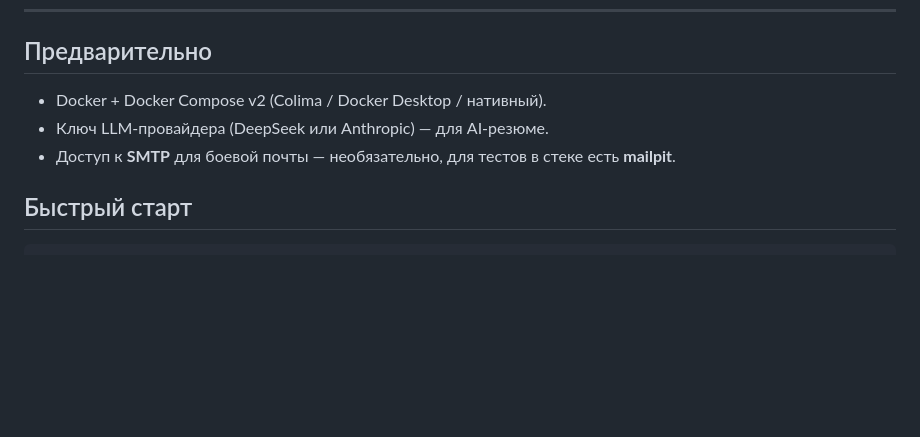
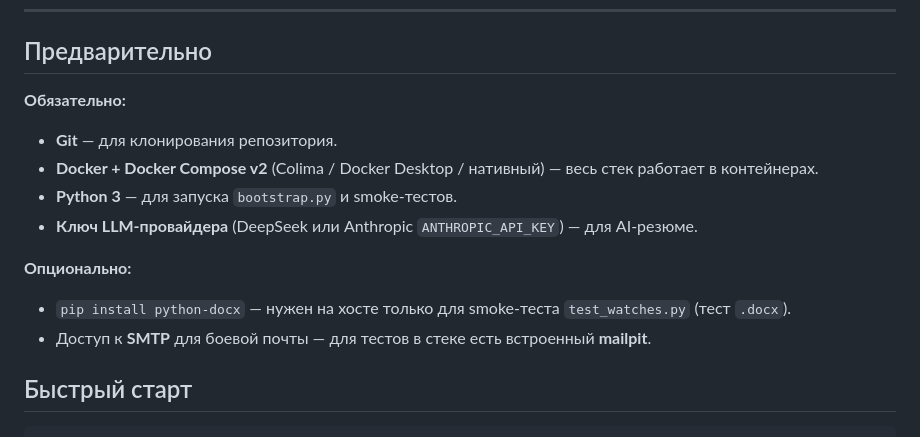
Before and after one commit to darklion84/docmonitor, a Markdown page: README.md, the part around the change. GitHub-like rendering; blank space fills up the shorter version.

Commit message:
docs: expand prerequisites — add Git, Python 3, split required vs optional
Co-Authored-By: Claude Sonnet 4.6 <noreply@anthropic.com>

````diff
--- a/README.md
+++ b/README.md
@@ -21,9 +21,16 @@
 ---
 
 ## Предварительно
-- Docker + Docker Compose v2 (Colima / Docker Desktop / нативный).
-- Ключ LLM-провайдера (DeepSeek или Anthropic) — для AI-резюме.
-- Доступ к **SMTP** для боевой почты — необязательно, для тестов в стеке есть **mailpit**.
+
+**Обязательно:**
+- **Git** — для клонирования репозитория.
+- **Docker + Docker Compose v2** (Colima / Docker Desktop / нативный) — весь стек работает в контейнерах.
+- **Python 3** — для запуска `bootstrap.py` и smoke-тестов.
+- **Ключ LLM-провайдера** (DeepSeek или Anthropic `ANTHROPIC_API_KEY`) — для AI-резюме.
+
+**Опционально:**
+- `pip install python-docx` — нужен на хосте только для smoke-теста `test_watches.py` (тест `.docx`).
+- Доступ к **SMTP** для боевой почты — для тестов в стеке есть встроенный **mailpit**.
 
 ## Быстрый старт
 ```bash
````
